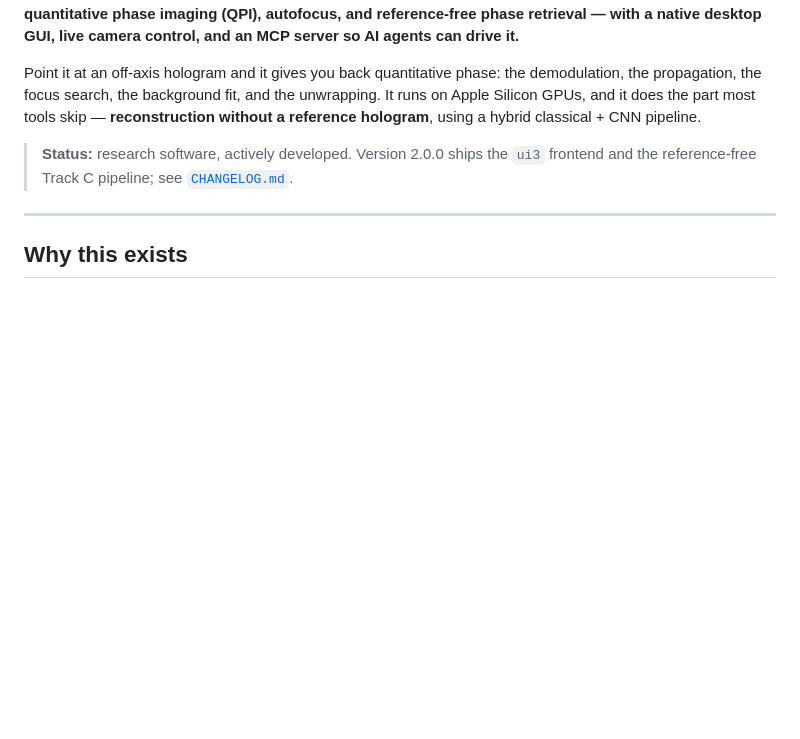
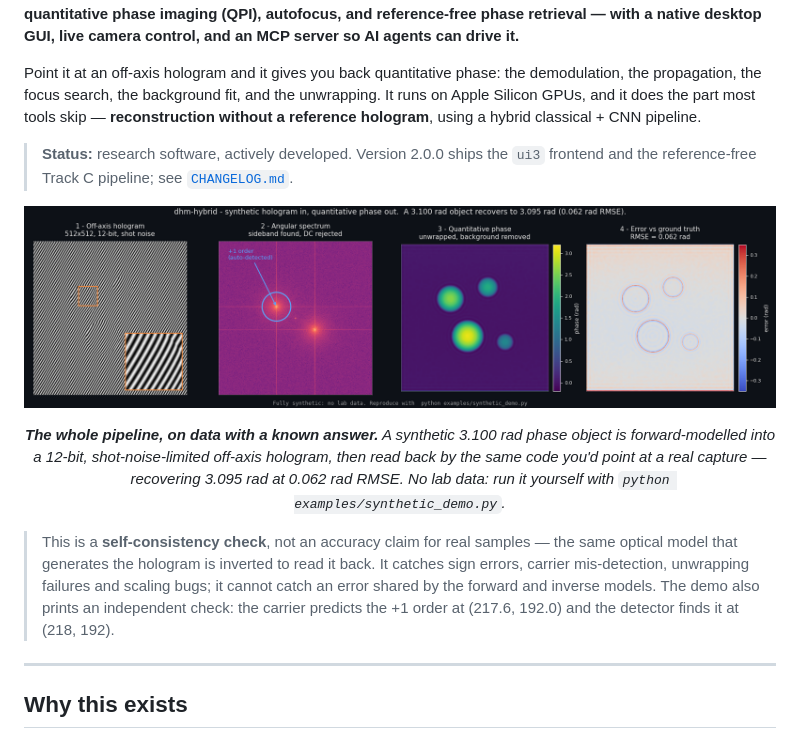
Before and after one commit to emircbngl/dhm-hybrid, a Markdown page: README.md, the part around the change. Rendered like a GitHub page; pictures changed too: docs/img/hero-synthetic-dark.png (added); blank space fills up the shorter version.

```diff
--- a/README.md
+++ b/README.md
@@ -5,6 +5,17 @@
 Point it at an off-axis hologram and it gives you back quantitative phase: the demodulation, the propagation, the focus search, the background fit, and the unwrapping. It runs on Apple Silicon GPUs, and it does the part most tools skip — **reconstruction without a reference hologram**, using a hybrid classical + CNN pipeline.
 
 > **Status:** research software, actively developed. Version 2.0.0 ships the `ui3` frontend and the reference-free Track C pipeline; see [`CHANGELOG.md`](CHANGELOG.md).
+
+<p align="center">
+  <picture>
+    <source media="(prefers-color-scheme: light)" srcset="docs/img/hero-synthetic-light.png">
+    <img src="docs/img/hero-synthetic-dark.png" width="100%" alt="Four panels: an off-axis hologram with a zoomed fringe inset, its angular spectrum with the +1 order circled, the recovered quantitative phase showing four cell-like objects, and the error against ground truth">
+  </picture>
+</p>
+
+<p align="center"><em><b>The whole pipeline, on data with a known answer.</b> A synthetic 3.100 rad phase object is forward-modelled into a 12-bit, shot-noise-limited off-axis hologram, then read back by the same code you'd point at a real capture — recovering 3.095 rad at 0.062 rad RMSE. No lab data: run it yourself with <code>python examples/synthetic_demo.py</code>.</em></p>
+
+> This is a **self-consistency check**, not an accuracy claim for real samples — the same optical model that generates the hologram is inverted to read it back. It catches sign errors, carrier mis-detection, unwrapping failures and scaling bugs; it cannot catch an error shared by the forward and inverse models. The demo also prints an independent check: the carrier predicts the +1 order at (217.6, 192.0) and the detector finds it at (218, 192).
 
 ---
 
```
Also changed, not shown: docs/img/hero-synthetic-light.png (added), 1 other file.
